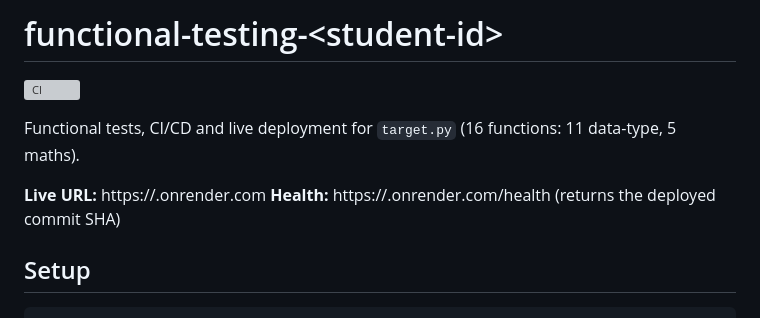
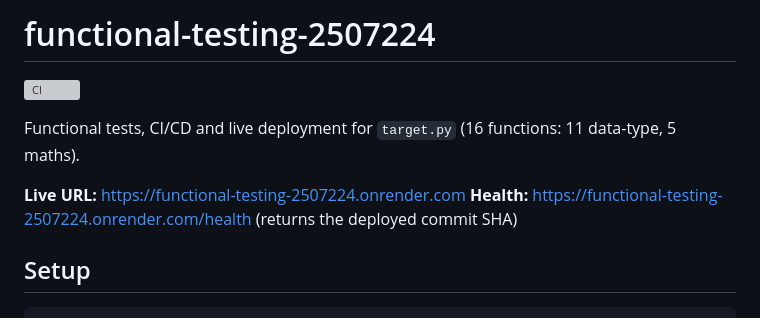
Before and after one commit to ZarinTasnim20/functional-testing-2507224, a Markdown page: README.md, the part around one of its changes. Drawn GitHub-style; grey boxes are pictures that could not be loaded.

Commit message:
Fill in README with live URL and CI badge

```diff
--- a/README.md
+++ b/README.md
@@ -1,2 +1,2 @@
-# functional-testing-&lt;student-id&gt;
+# functional-testing-2507224
 
@@ -4,8 +4,8 @@
 
 Functional tests, CI/CD and live deployment for `target.py` (16 functions: 11 data-type, 5 maths).
 
-**Live URL:** https://<your-app>.onrender.com
-**Health:** https://<your-app>.onrender.com/health (returns the deployed commit SHA)
+**Live URL:** https://functional-testing-2507224.onrender.com
+**Health:** https://functional-testing-2507224.onrender.com/health (returns the deployed commit SHA)
 
 ## Setup
 
```
Also changed, not shown: other parts of README.md (+3 -3 lines).
